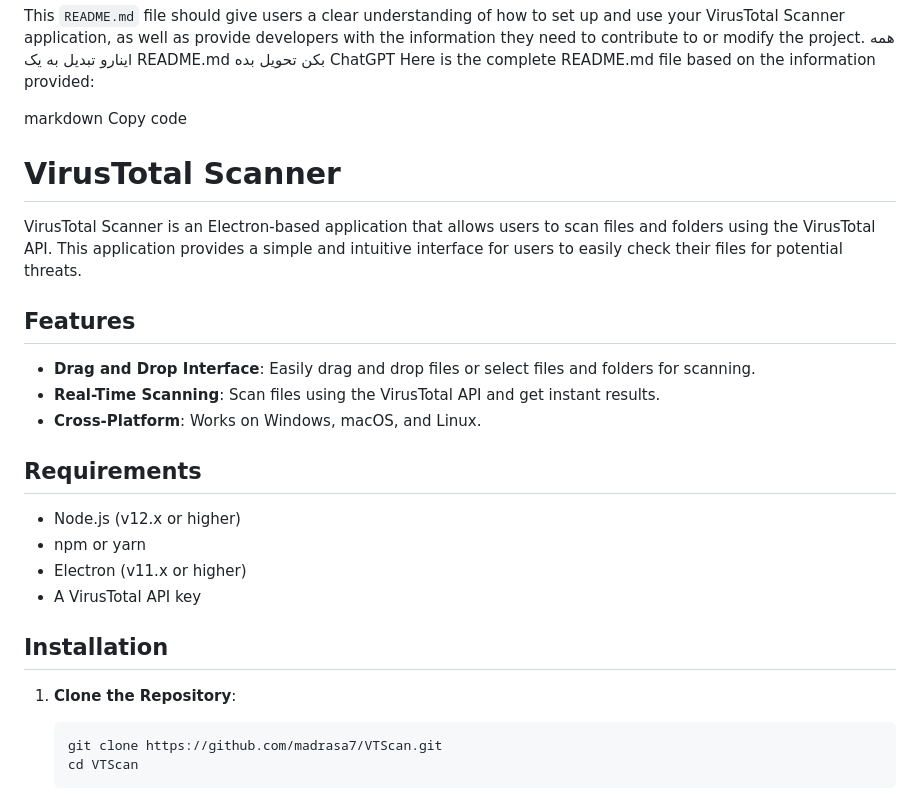
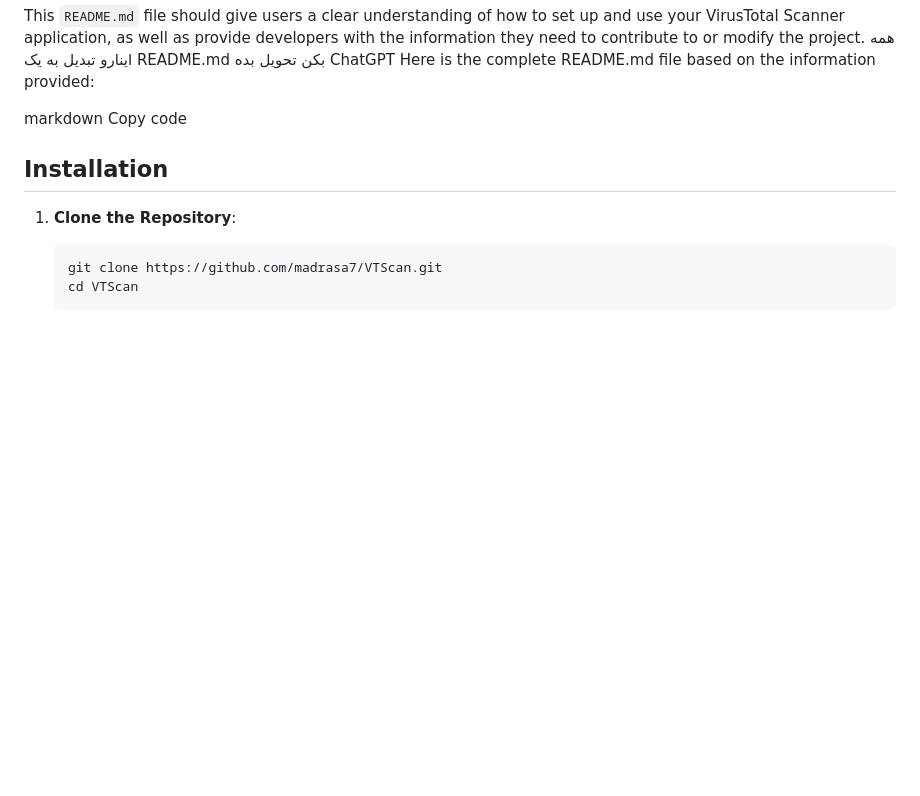
Before and after one commit to hajgreen/VTScan, a Markdown page: README.md, the part around the change. GitHub-like rendering; blank space fills up the shorter version.

```diff
--- a/README.md
+++ b/README.md
@@ -35,22 +35,6 @@ Here is the complete README.md file based on the information provided:
 
 markdown
 Copy code
-# VirusTotal Scanner
-
-VirusTotal Scanner is an Electron-based application that allows users to scan files and folders using the VirusTotal API. This application provides a simple and intuitive interface for users to easily check their files for potential threats.
-
-## Features
-
-- **Drag and Drop Interface**: Easily drag and drop files or select files and folders for scanning.
-- **Real-Time Scanning**: Scan files using the VirusTotal API and get instant results.
-- **Cross-Platform**: Works on Windows, macOS, and Linux.
-
-## Requirements
-
-- Node.js (v12.x or higher)
-- npm or yarn
-- Electron (v11.x or higher)
-- A VirusTotal API key
 
 ## Installation
 
```
